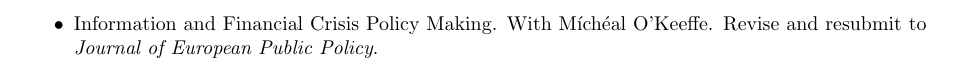
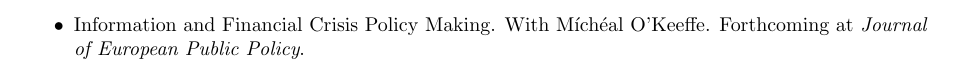
Before and after one commit to christophergandrud/cv, a LaTeX CV (cv_pdf/Gandrud_cv.tex): part of page 4 of 7 before the commit and part of page 3 of 7 after it, cut so that both start at the same text. Compiled offline with pdfLaTeX.

Commit message:
JEPP ireland update

```diff
--- a/cv_pdf/Gandrud_cv.tex
+++ b/cv_pdf/Gandrud_cv.tex
@@ -131,6 +131,8 @@
 
 \begin{itemize}
 
+    \item Information and Financial Crisis Policy Making. With M\'{i}ch\'{e}al O'Keeffe. Forthcoming at \emph{Journal of European Public Policy}.
+
     \item Statistical Agencies and Responses to Financial Crises: Eurostat, Bad Banks, and the ESM. With Mark Hallerberg. 2016. {\emph{West European Politics}}. 39(3).
 
     \item Two Sword Lengths Apart: Credible commitment problems and physical violence in democratic national legislatures. 2016. \emph{Journal of Peace Research}. 53(1): 130-145.
@@ -198,8 +200,6 @@
 \section*{Under Review/Working Papers}
 
 \begin{itemize}
-
-    \item Information and Financial Crisis Policy Making. With M\'{i}ch\'{e}al O'Keeffe. Revise and resubmit to \emph{Journal of European Public Policy}.
 
     \item Speaking Under Stress: An Analysis of Federal Reserve Speeches. With Kevin Young.
 
```
Also changed, not shown: cv_pdf/Gandrud_cv.pdf.
